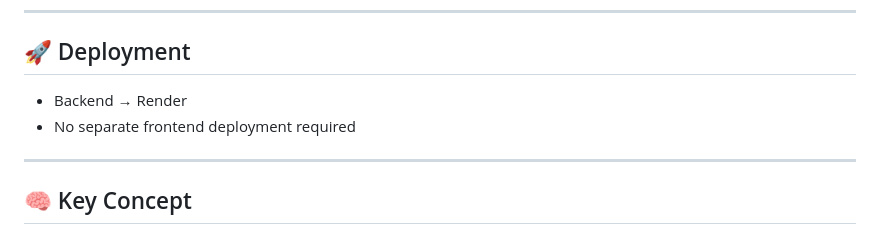
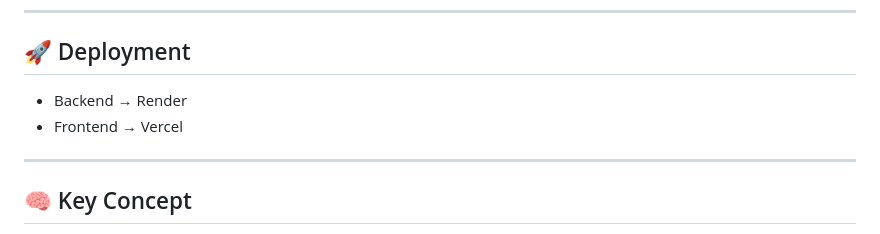
Before and after one commit to DhanadaDurge/Smart-Expense-Tracker, a Markdown page: README.md, the part around the change. Drawn GitHub-style.

```diff
--- a/README.md
+++ b/README.md
@@ -289,8 +289,8 @@ taskkill /PID <PID> /F
 
 ## 🚀 Deployment
 
-* Backend → Render
-* No separate frontend deployment required
+- Backend → Render
+- Frontend → Vercel
 
 ---
 
```
